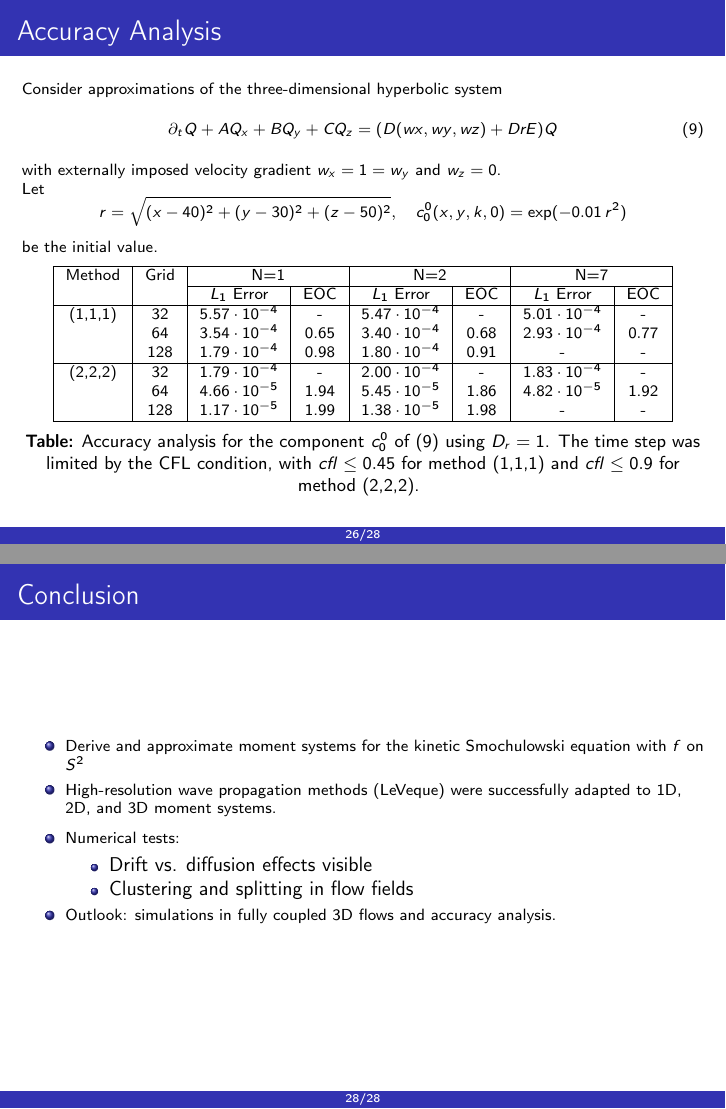
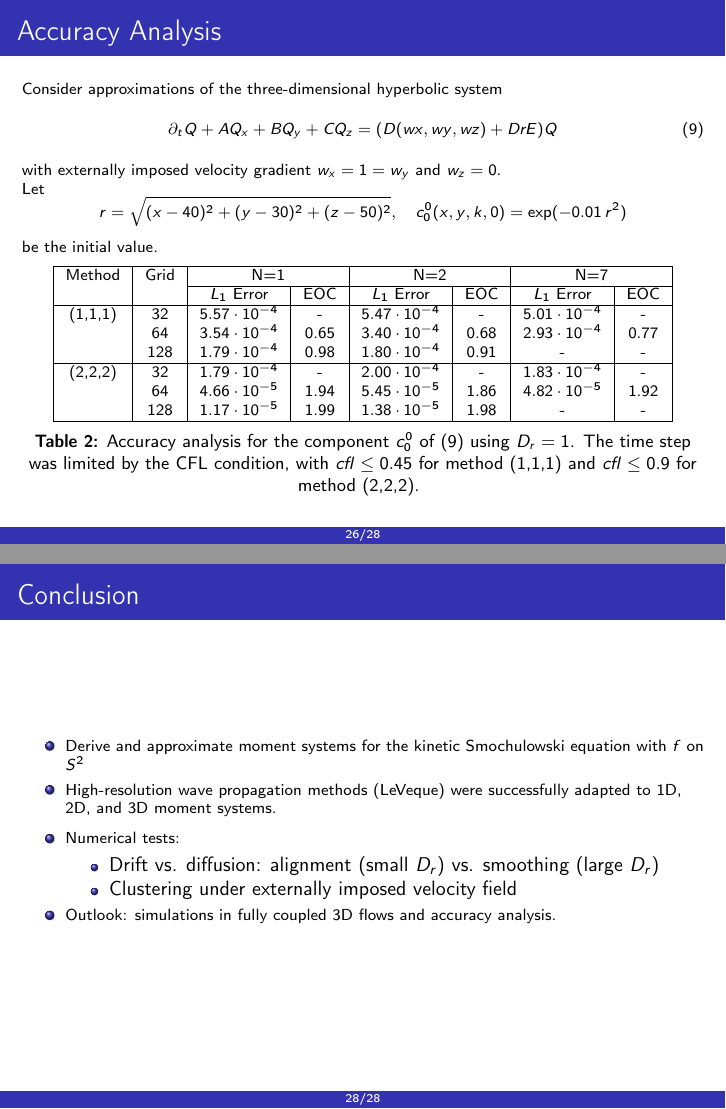
Before and after one commit to MPQBella/Praesentation_Promotion, LaTeX slides (Retreat'25/latex-beamer-tutorial.tex, which reads Retreat'25/Kapitel/Conclusion.tex): pages 33 and 35 of 35, joined at a grey line. Compiled offline with pdfLaTeX.

Commit message:
Add files via upload

```diff
--- a/Retreat'25/Kapitel/Conclusion.tex
+++ b/Retreat'25/Kapitel/Conclusion.tex
@@ -58,7 +58,7 @@
 
     	\vspace{0.5em}
     	\footnotesize{
-    		\textbf{Table:} Accuracy analysis for the component $c^0_0$ of (\ref{3D-hyperbolic}) using $D_r=1$. The time step was limited by the CFL condition, with $cfl \le 0.45$ for method (1,1,1) and $cfl \le 0.9$ for method (2,2,2).
+    		\textbf{Table 2:} Accuracy analysis for the component $c^0_0$ of (\ref{3D-hyperbolic}) using $D_r=1$. The time step was limited by the CFL condition, with $cfl \le 0.45$ for method (1,1,1) and $cfl \le 0.9$ for method (2,2,2).
     	}
     \end{frame}
 
@@ -180,10 +180,10 @@
      \begin{itemize}
      	\item Derive and approximate moment systems for the kinetic Smochulowski equation with $f$ on $S^2$
      	\item High-resolution wave propagation methods (LeVeque) were successfully adapted to 1D, 2D, and 3D moment systems.
-     	  \item Numerical tests:
+     	\item Numerical tests:
      	\begin{itemize}
-     		\item Drift vs. diffusion effects visible
-     		\item Clustering and splitting in flow fields
+     		\item Drift vs. diffusion: alignment (small $D_r$) vs. smoothing (large $D_r$)
+     		\item Clustering under externally imposed velocity field
      	\end{itemize}
      	\item Outlook: simulations in fully coupled 3D flows and accuracy analysis.
      \end{itemize}
```
Also changed, not shown: Retreat'25/Kapitel/Wavepropagation.tex (+1 -1 lines), Retreat'25/Kapitel/Conclusion.tex (4 more changed lines).
